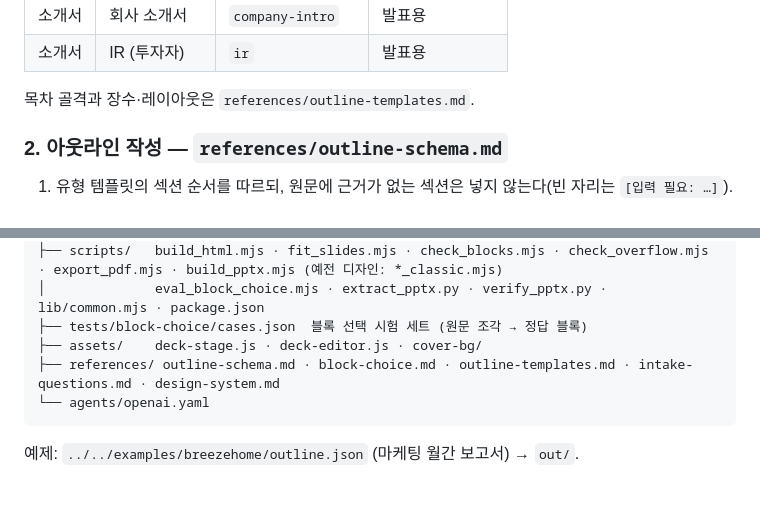
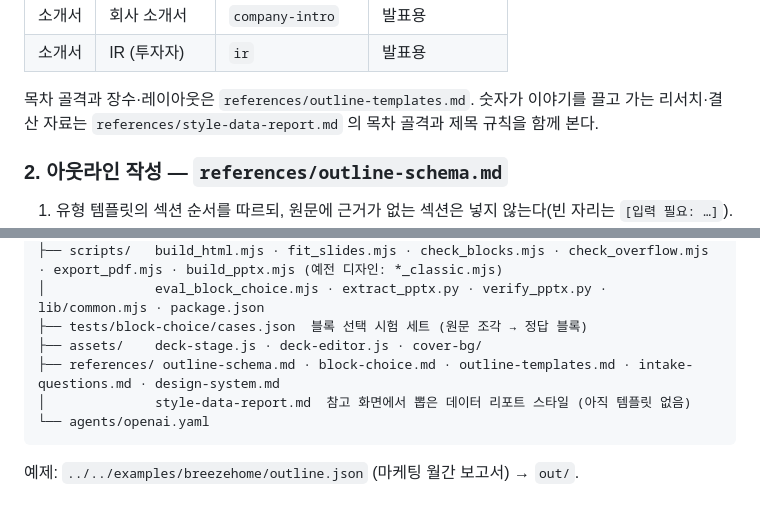
Before and after one commit to hy0909/ppt-maker, a Markdown page: skills/ppt-maker/SKILL.md, 2 parts joined by grey strips. Rendered like a GitHub page.

Commit message:
참고 화면 17장에서 데이터 리포트 스타일을 뽑아 문서로 남김
이 형식으로 템플릿을 만들자며 받은 화면 17장을 읽고 정리했다.
OpenAI 리서치 차트 15장, 분기 도식 1장, 당근 결산 1장이다.
references/style-data-report.md 에 적었다.

- 제목이 두 종류다. 숫자에서 읽어낸 결론은 "실험 속도가 빨라졌습니다."
  처럼 완성 문장, 지표를 그대로 보여 줄 때만 명사형. writing.md 의
  명사형 규칙과 부딪혀 이 스타일에서만 예외를 둔다고 적었다
- 부제에 재는 조건과 읽는 방향("낮을수록 좋음"), 축 라벨에 기준점
  ("2025년 이전 = 1x")을 적는다
- 목차는 성능, 속도, 실사용 변화, 용도 분해, 한계, 개선 추세, 측정 방법
  순서다. 한계를 빼지 않고 중간에 넣는 게 특징이다
- 지금 코드로 못 그리는 것(검정 배경 덱, 가로 막대, 누적 막대, 분포도,
  오차막대, 기준선 이름표)은 5절에 따로 적었다. 템플릿은 아직 안 만들었다

SKILL.md 에 이 문서로 가는 줄을 넣었다.

````diff
--- a/skills/ppt-maker/SKILL.md
+++ b/skills/ppt-maker/SKILL.md
@@ -67,6 +67,7 @@ python3 <skill>/scripts/prepare_cover_bg.py <원본이미지> <키> --label "이
 | 소개서 | IR (투자자) | `ir` | 발표용 |
 
 목차 골격과 장수·레이아웃은 `references/outline-templates.md`.
+숫자가 이야기를 끌고 가는 리서치·결산 자료는 `references/style-data-report.md` 의 목차 골격과 제목 규칙을 함께 본다.
 
 ### 2. 아웃라인 작성 — `references/outline-schema.md`
 1. 유형 템플릿의 섹션 순서를 따르되, 원문에 근거가 없는 섹션은 넣지 않는다(빈 자리는 `[입력 필요: …]`).
@@ -163,6 +164,7 @@ ppt-maker/
 ├── tests/block-choice/cases.json  블록 선택 시험 세트 (원문 조각 → 정답 블록)
 ├── assets/    deck-stage.js · deck-editor.js · cover-bg/
 ├── references/ outline-schema.md · block-choice.md · outline-templates.md · intake-questions.md · design-system.md
+│              style-data-report.md  참고 화면에서 뽑은 데이터 리포트 스타일 (아직 템플릿 없음)
 └── agents/openai.yaml
 ```
 예제: `../../examples/breezehome/outline.json` (마케팅 월간 보고서) → `out/`.
````
Also changed, not shown: 1 other file.
